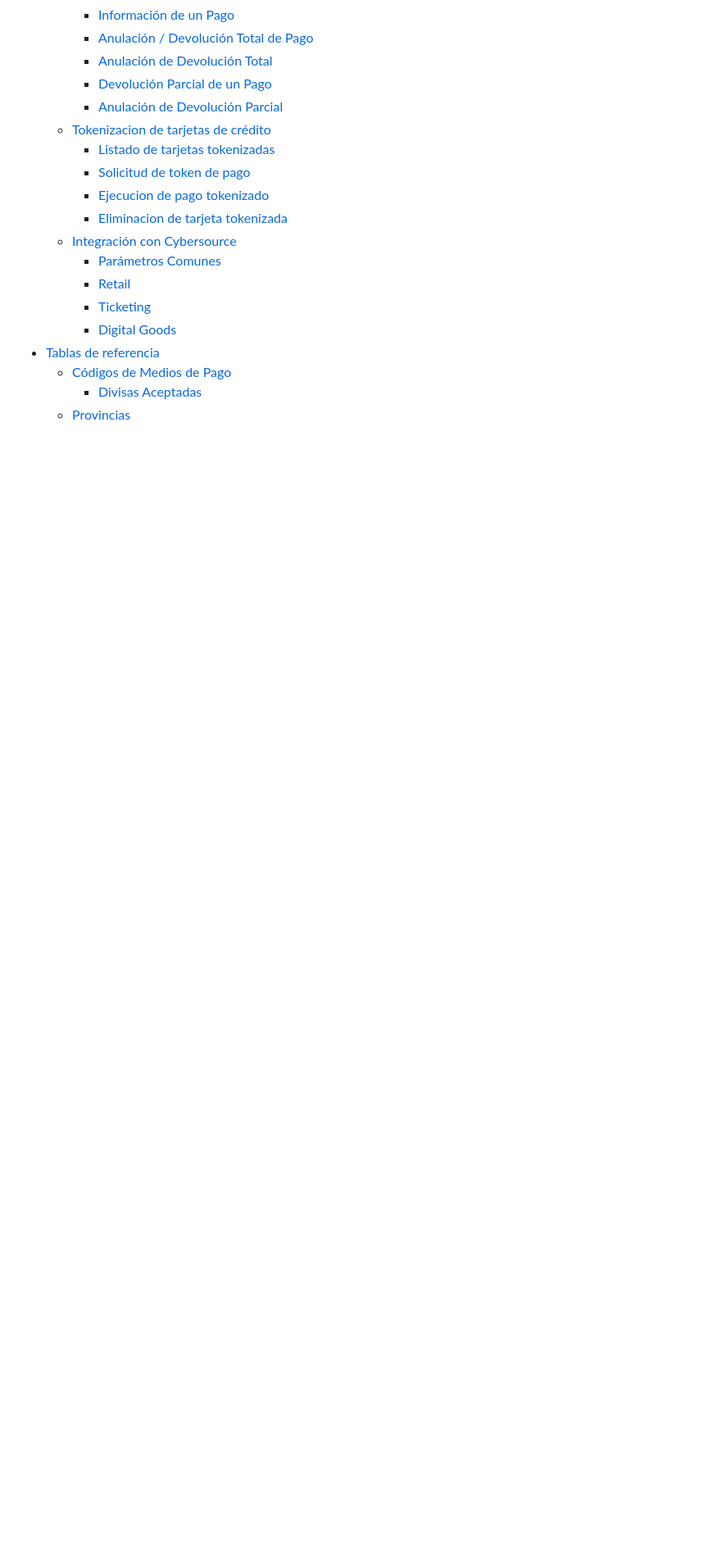
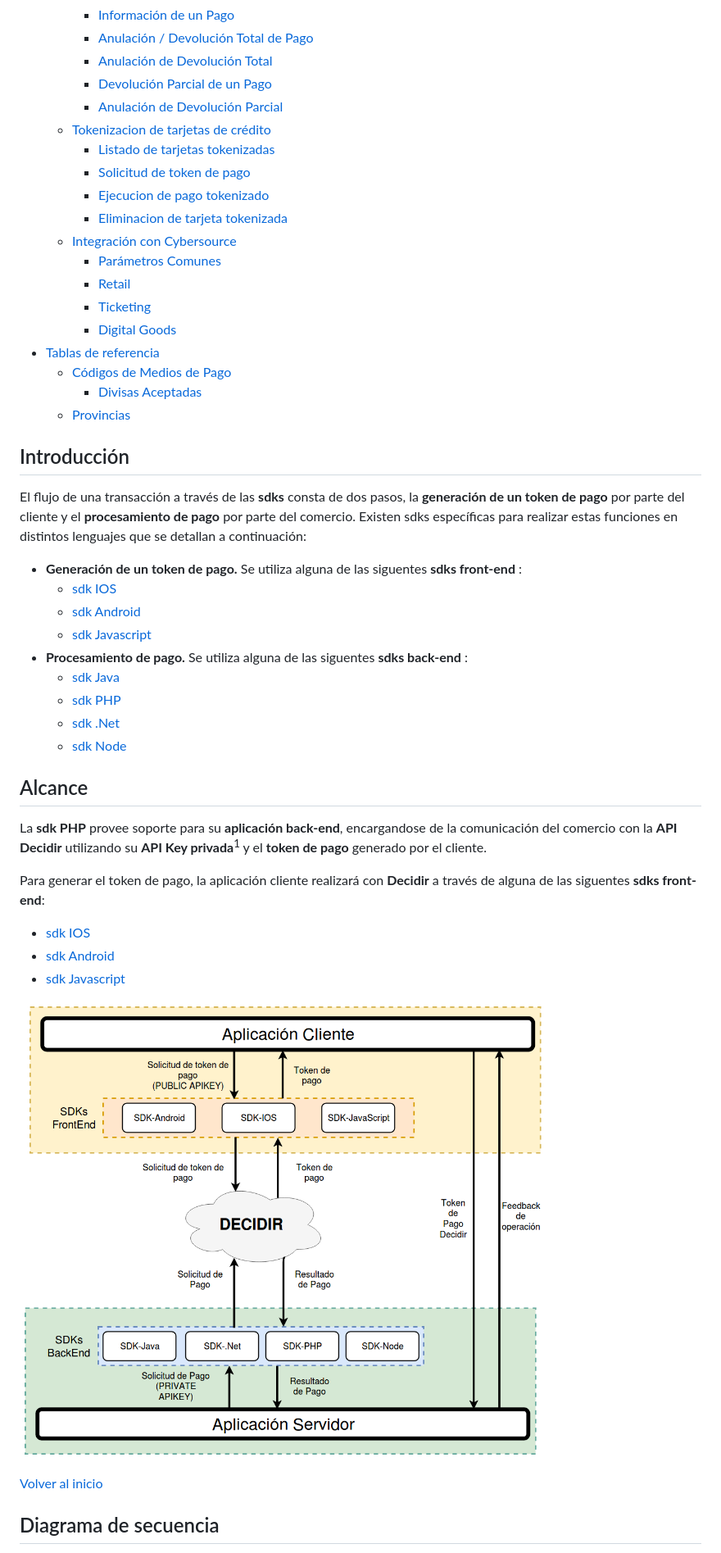
Before and after one commit to payway-ar/sdk-php-ventaonline, a Markdown page: README.md, the part around one of its changes. Shown at 82% size. Rendered like a GitHub page; pictures changed too: docs/img/DiagramaSDKs.png (added); blank space fills up the shorter version.

```diff
--- a/README.md
+++ b/README.md
@@ -32,3 +35,32 @@ Modulo para conexión con gateway de pago DECIDIR2
 	  + [Divisas Aceptadas](#divisasa)
     + [Provincias](#provincias)
 
+## Introducción
+El flujo de una transacción a través de las **sdks** consta de dos pasos, la **generaci&oacute;n de un token de pago** por parte del cliente y el **procesamiento de pago** por parte del comercio. Existen sdks espec&iacute;ficas para realizar estas funciones en distintos lenguajes que se detallan a continuaci&oacute;n:
+
++ **Generaci&oacute;n de un token de pago.**  Se utiliza alguna de las siguentes **sdks front-end** :
+  + [sdk IOS](https://github.com/decidir/SDK-IOS.v2)
+  + [sdk Android](https://github.com/decidir/SDK-Android.v2)
+  + [sdk Javascript](https://github.com/decidir/sdk-javascript-v2)
++ **Procesamiento de pago.**  Se utiliza alguna de las siguentes **sdks back-end** :
+  + [sdk Java](https://github.com/decidir/SDK-JAVA.v2)
+  + [sdk PHP](https://github.com/decidir/SDK-PHP.v2)
+  + [sdk .Net](https://github.com/decidir/SDK-.NET.v2)
+  + [sdk Node](https://github.com/decidir/SDK-.NODE.v2)
+
+
+## Alcance
+La **sdk PHP** provee soporte para su **aplicaci&oacute;n back-end**, encargandose de la comunicaci&oacute;n del comercio con la **API Decidir** utilizando su **API Key privada**<sup>1</sup> y el **token de pago** generado por el cliente.
+
+Para generar el token de pago, la aplicaci&oacute;n cliente realizar&aacute; con **Decidir** a trav&eacute;s de alguna de las siguentes **sdks front-end**:
++ [sdk IOS](https://github.com/decidir/SDK-IOS.v2)
++ [sdk Android](https://github.com/decidir/SDK-Android.v2)
++ [sdk Javascript](https://github.com/decidir/sdk-javascript-v2)
+
+![imagen de sdks](./docs/img/DiagramaSDKs.png)</br>
+
+[Volver al inicio](#alcance)
+
+<a name="diagrama-secuencia"></a>
+## Diagrama de secuencia
+
```
Also changed, not shown: other parts of README.md (+39 -12 lines), docs/img/FlujoPago.png (added).
